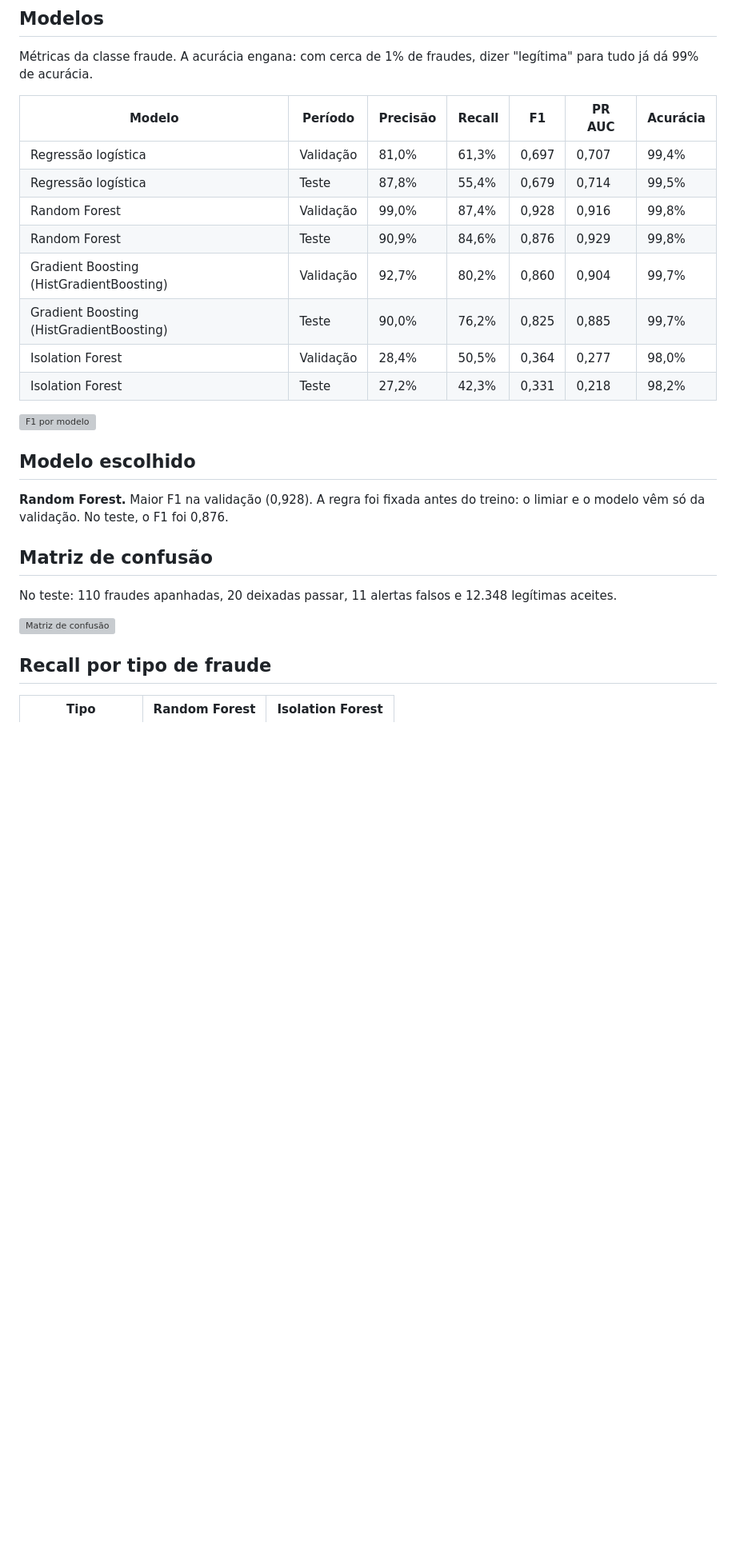
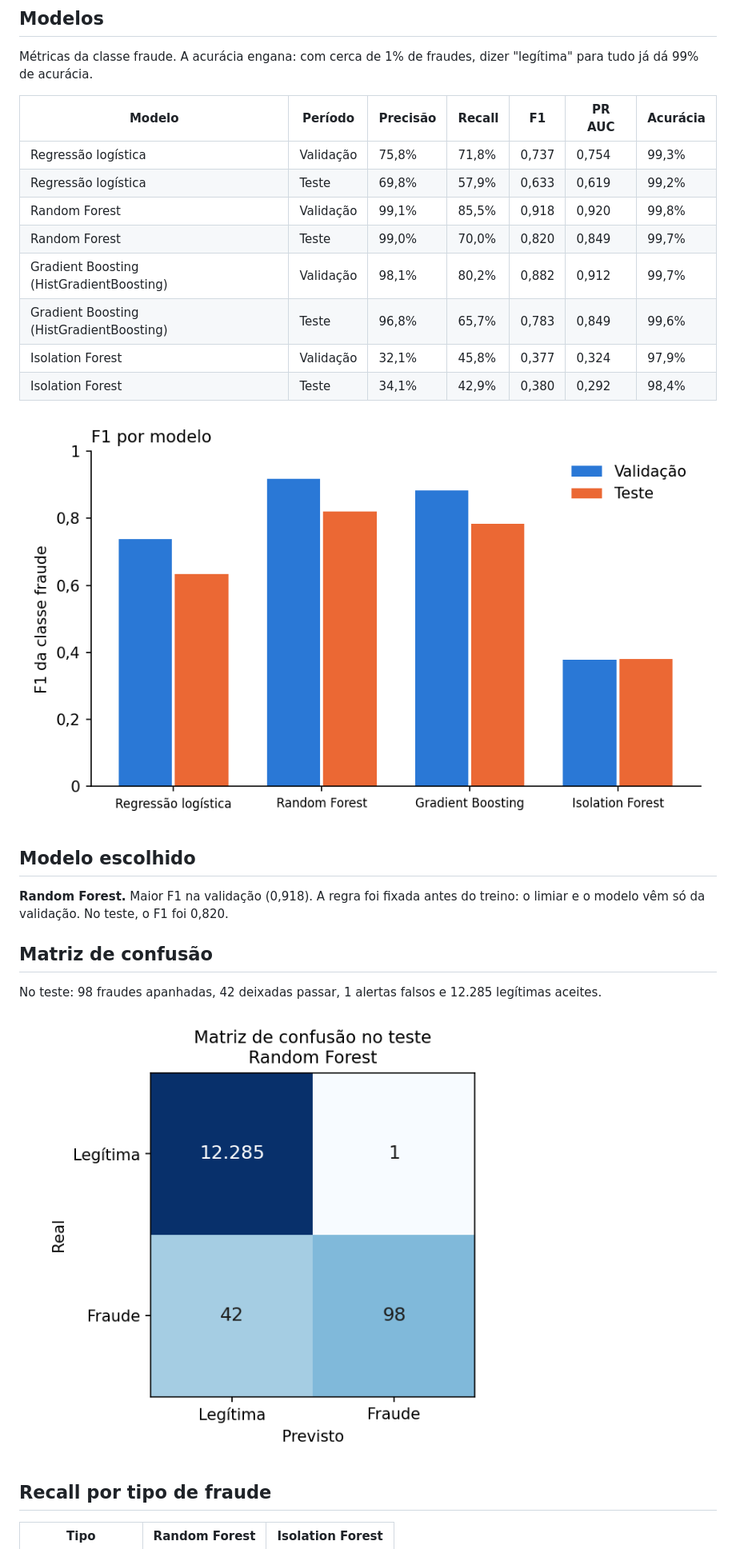
Before and after one commit to Insanity908/detetor-transacoes-incomuns, a Markdown page: RELATORIO.md, the part around one of its changes. Shown at 80% size. Drawn GitHub-style; pictures changed too: docs/graficos/comparacao.png (added), docs/graficos/matriz_confusao.png (added); blank space fills up the shorter version; grey boxes are pictures that could not be loaded.

```diff
--- a/RELATORIO.md
+++ b/RELATORIO.md
@@ -31,26 +31,26 @@ Métricas da classe fraude. A acurácia engana: com cerca de 1% de fraudes, dize
 
 | Modelo | Período | Precisão | Recall | F1 | PR AUC | Acurácia |
 |---|---|---|---|---|---|---|
-| Regressão logística | Validação | 81,0% | 61,3% | 0,697 | 0,707 | 99,4% |
-| Regressão logística | Teste | 87,8% | 55,4% | 0,679 | 0,714 | 99,5% |
-| Random Forest | Validação | 99,0% | 87,4% | 0,928 | 0,916 | 99,8% |
-| Random Forest | Teste | 90,9% | 84,6% | 0,876 | 0,929 | 99,8% |
-| Gradient Boosting (HistGradientBoosting) | Validação | 92,7% | 80,2% | 0,860 | 0,904 | 99,7% |
-| Gradient Boosting (HistGradientBoosting) | Teste | 90,0% | 76,2% | 0,825 | 0,885 | 99,7% |
-| Isolation Forest | Validação | 28,4% | 50,5% | 0,364 | 0,277 | 98,0% |
-| Isolation Forest | Teste | 27,2% | 42,3% | 0,331 | 0,218 | 98,2% |
+| Regressão logística | Validação | 75,8% | 71,8% | 0,737 | 0,754 | 99,3% |
+| Regressão logística | Teste | 69,8% | 57,9% | 0,633 | 0,619 | 99,2% |
+| Random Forest | Validação | 99,1% | 85,5% | 0,918 | 0,920 | 99,8% |
+| Random Forest | Teste | 99,0% | 70,0% | 0,820 | 0,849 | 99,7% |
+| Gradient Boosting (HistGradientBoosting) | Validação | 98,1% | 80,2% | 0,882 | 0,912 | 99,7% |
+| Gradient Boosting (HistGradientBoosting) | Teste | 96,8% | 65,7% | 0,783 | 0,849 | 99,6% |
+| Isolation Forest | Validação | 32,1% | 45,8% | 0,377 | 0,324 | 97,9% |
+| Isolation Forest | Teste | 34,1% | 42,9% | 0,380 | 0,292 | 98,4% |
 
-![F1 por modelo](modelos/graficos/comparacao.png)
+![F1 por modelo](docs/graficos/comparacao.png)
 
 ## Modelo escolhido
 
-**Random Forest.** Maior F1 na validação (0,928). A regra foi fixada antes do treino: o limiar e o modelo vêm só da validação. No teste, o F1 foi 0,876.
+**Random Forest.** Maior F1 na validação (0,918). A regra foi fixada antes do treino: o limiar e o modelo vêm só da validação. No teste, o F1 foi 0,820.
 
 ## Matriz de confusão
 
-No teste: 110 fraudes apanhadas, 20 deixadas passar, 11 alertas falsos e 12.348 legítimas aceites.
+No teste: 98 fraudes apanhadas, 42 deixadas passar, 1 alertas falsos e 12.285 legítimas aceites.
 
-![Matriz de confusão](modelos/graficos/matriz_confusao.png)
+![Matriz de confusão](docs/graficos/matriz_confusao.png)
 
 ## Recall por tipo de fraude
 
```
Also changed, not shown: other parts of RELATORIO.md (+43 -30 lines), README.md (+19 -10 lines), docs/graficos/importancia.png (added), 8 other files.
